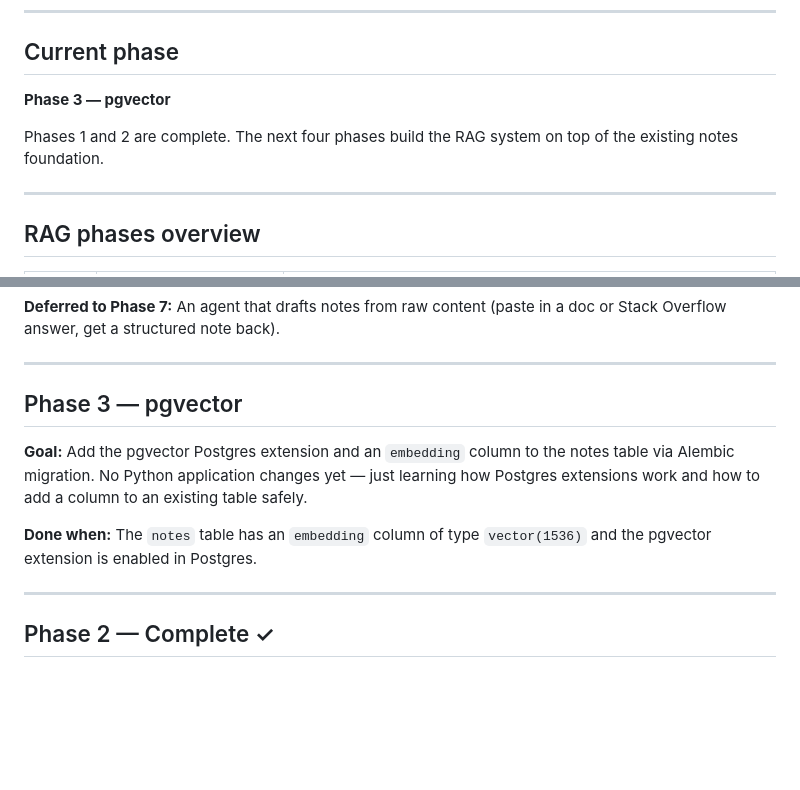
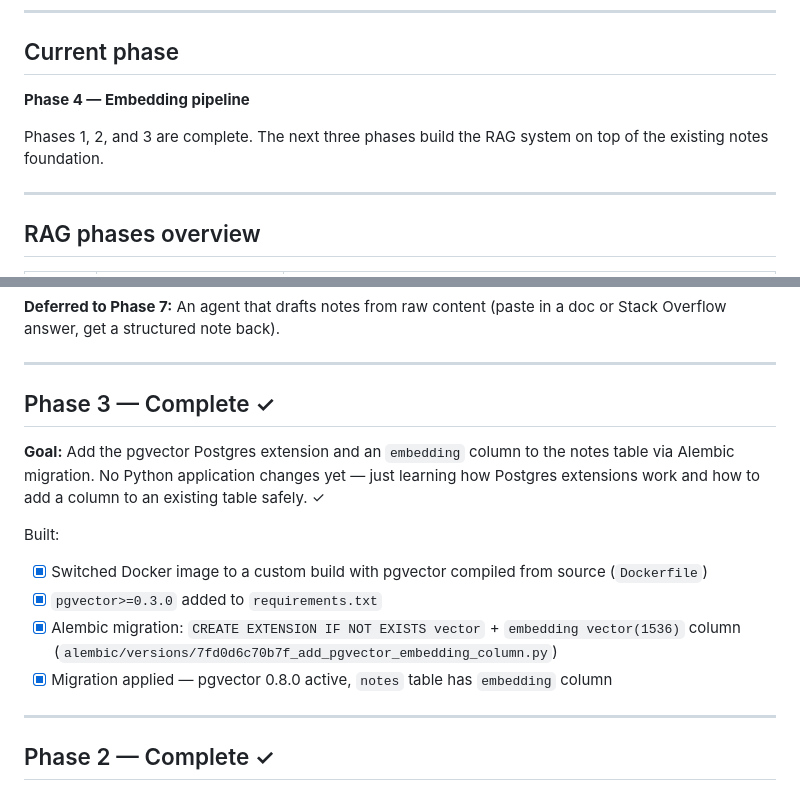
Before and after one commit to Dan-Jordan/learn-stack, a Markdown page: CLAUDE.md, 2 parts joined by grey strips. GitHub-like rendering; blank space fills up the shorter version.

Commit message:
Mark Phase 3 complete in CLAUDE.md
Advances current phase to Phase 4 (embedding pipeline) and documents what was built.

```diff
--- a/CLAUDE.md
+++ b/CLAUDE.md
@@ -42,9 +42,9 @@ When working on Phase 1–3, keep the RAG architecture in mind even when not bui
 
 ## Current phase
 
-**Phase 3 — pgvector**
+**Phase 4 — Embedding pipeline**
 
-Phases 1 and 2 are complete. The next four phases build the RAG system on top of the existing notes foundation.
+Phases 1, 2, and 3 are complete. The next three phases build the RAG system on top of the existing notes foundation.
 
 ---
 
@@ -63,11 +63,15 @@ Phases 1 and 2 are complete. The next four phases build the RAG system on top of
 
 ---
 
-## Phase 3 — pgvector
+## Phase 3 — Complete ✓
 
-**Goal:** Add the pgvector Postgres extension and an `embedding` column to the notes table via Alembic migration. No Python application changes yet — just learning how Postgres extensions work and how to add a column to an existing table safely.
+**Goal:** Add the pgvector Postgres extension and an `embedding` column to the notes table via Alembic migration. No Python application changes yet — just learning how Postgres extensions work and how to add a column to an existing table safely. ✓
 
-**Done when:** The `notes` table has an `embedding` column of type `vector(1536)` and the pgvector extension is enabled in Postgres.
+Built:
+- [x] Switched Docker image to a custom build with pgvector compiled from source (`Dockerfile`)
+- [x] `pgvector>=0.3.0` added to `requirements.txt`
+- [x] Alembic migration: `CREATE EXTENSION IF NOT EXISTS vector` + `embedding vector(1536)` column (`alembic/versions/7fd0d6c70b7f_add_pgvector_embedding_column.py`)
+- [x] Migration applied — pgvector 0.8.0 active, `notes` table has `embedding` column
 
 ---
 
```
